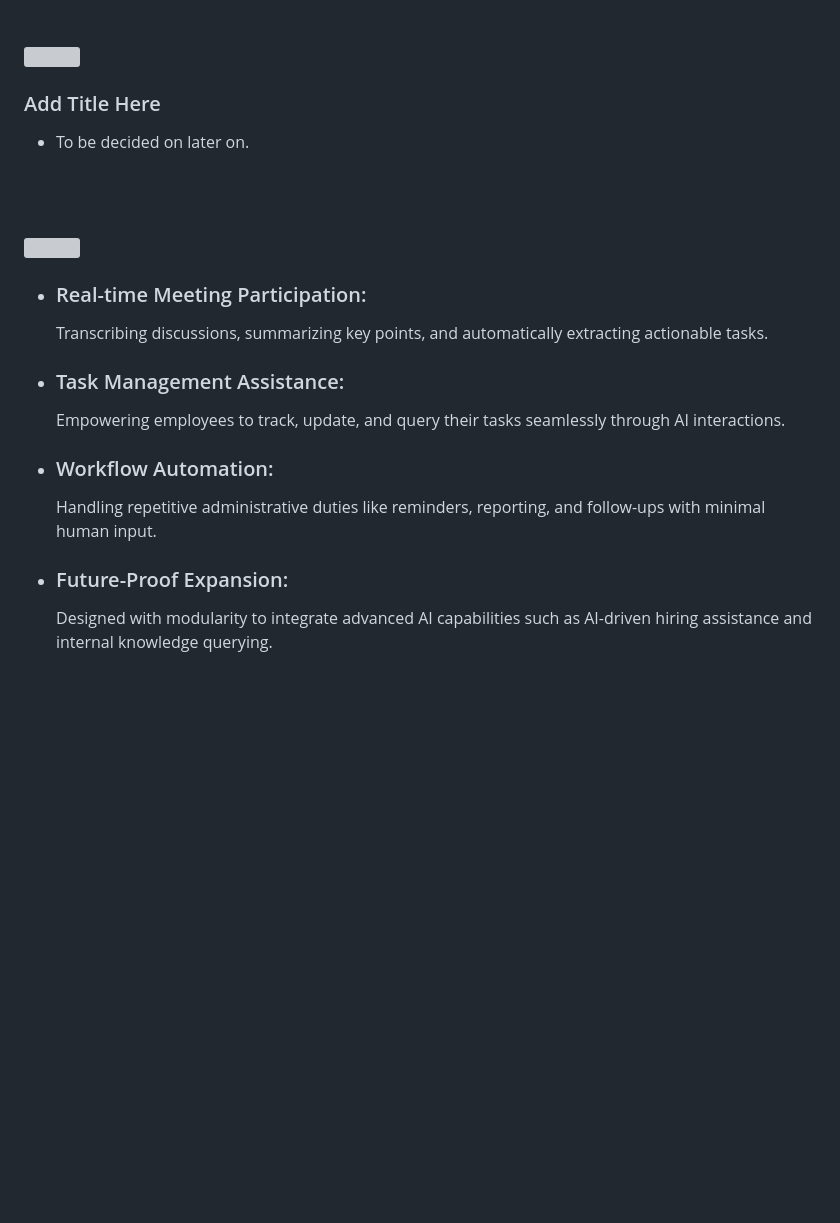
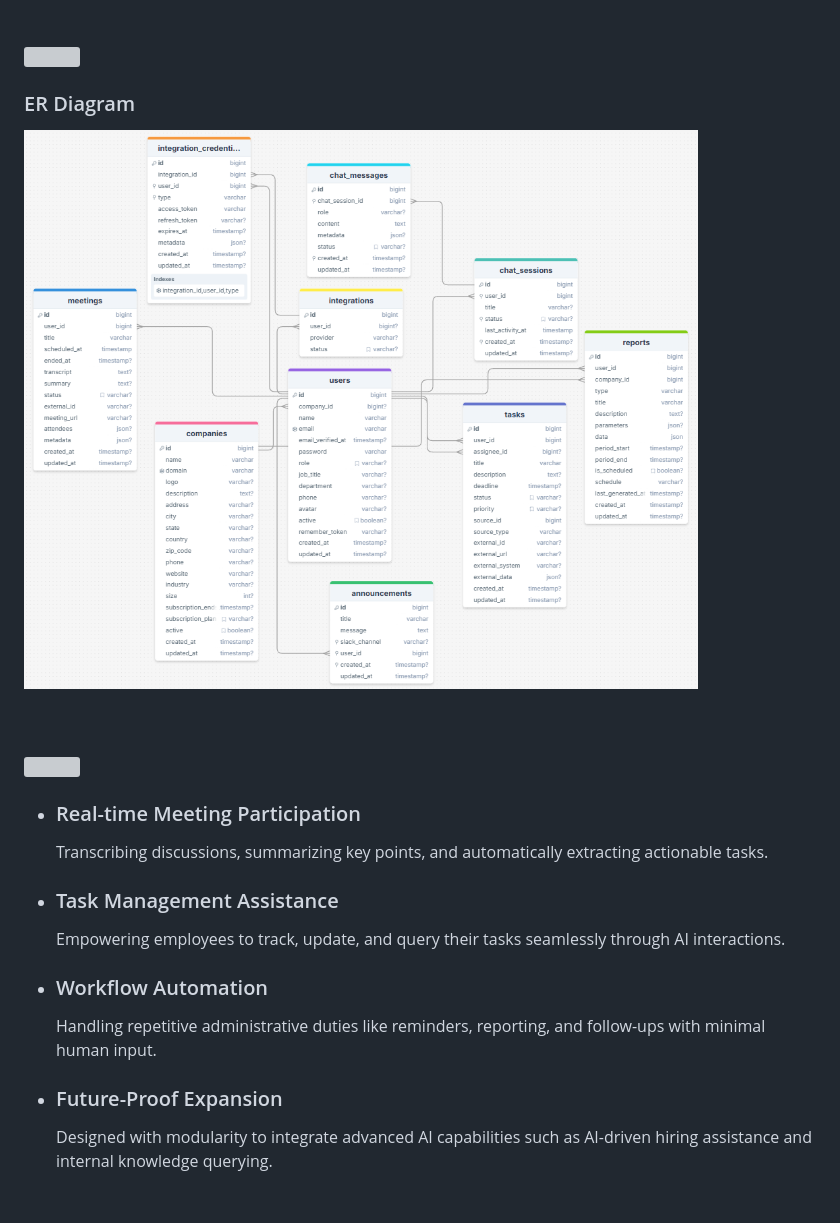
Before and after one commit to Saleh-Ghalayini/Apexo, a Markdown page: README.md, the part around the change. GitHub-like rendering; pictures changed too: readme/ERDiagram.png (added); blank space fills up the shorter version; grey boxes are pictures that could not be loaded.

Commit message:
feat(README): added the ER Diagram to the readme file

```diff
--- a/README.md
+++ b/README.md
@@ -14,22 +14,22 @@
 <!-- System Design -->
 <img src="./readme/title3.svg"/>
 
-### Add Title Here
+### ER Diagram
 
-- To be decided on later on.
+<img src="./readme/ERDiagram.png" heigh="1024" width="1024">
 
 <br><br>
 
 <!-- Project Highlights -->
 <img src="./readme/title4.svg"/>
 
-- ### Real-time Meeting Participation:
+- ### Real-time Meeting Participation
   Transcribing discussions, summarizing key points, and automatically extracting actionable tasks.
-- ### Task Management Assistance:
+- ### Task Management Assistance
   Empowering employees to track, update, and query their tasks seamlessly through AI interactions.
-- ### Workflow Automation:
+- ### Workflow Automation
   Handling repetitive administrative duties like reminders, reporting, and follow-ups with minimal human input.
-- ### Future-Proof Expansion:
+- ### Future-Proof Expansion
   Designed with modularity to integrate advanced AI capabilities such as AI-driven hiring assistance and internal knowledge querying.
 
 <br><br>
```
